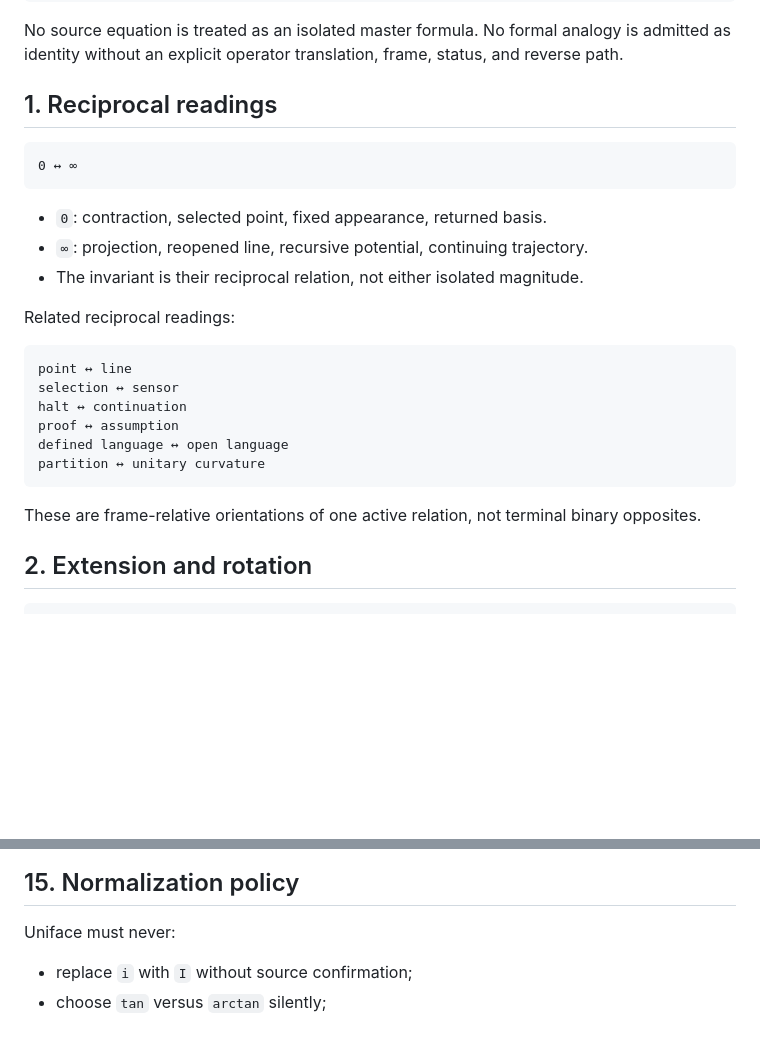
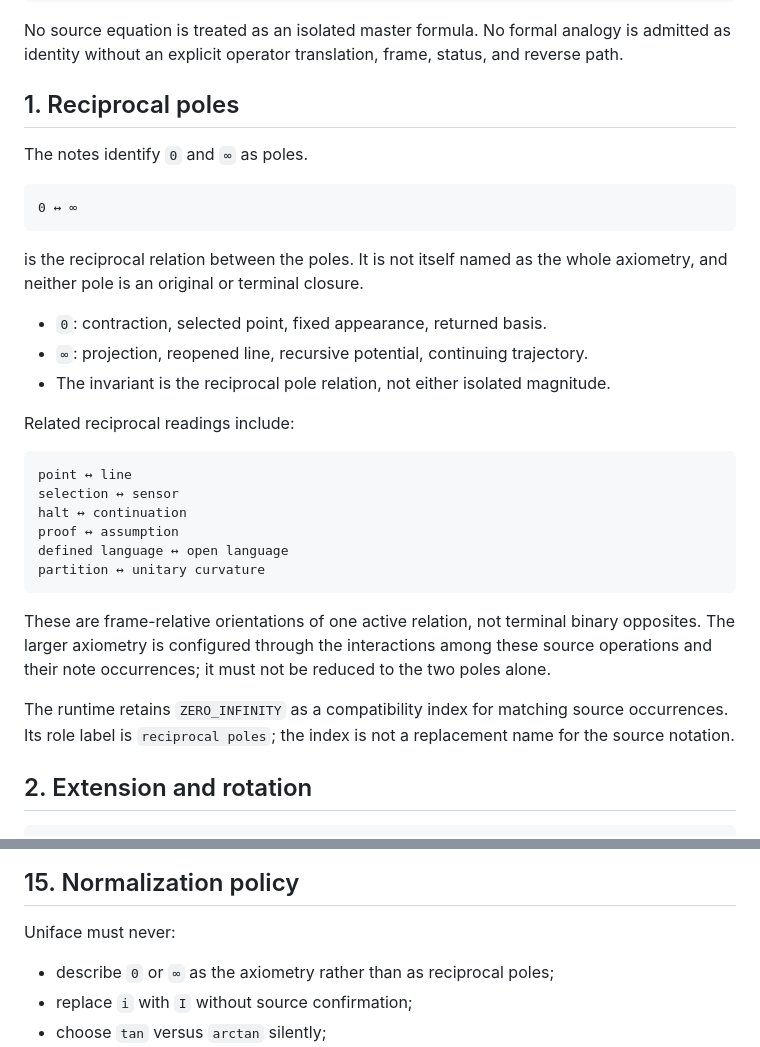
Before and after one commit to scarryhott/uniface, a Markdown page: AXIOMETRIC_SOURCE_GRAMMAR.md, 2 parts joined by grey strips. GitHub-like rendering; blank space fills up the shorter version.

Commit message:
Clarify reciprocal poles in source grammar

````diff
--- a/AXIOMETRIC_SOURCE_GRAMMAR.md
+++ b/AXIOMETRIC_SOURCE_GRAMMAR.md
@@ -18,17 +18,21 @@ literal occurrence
 
 No source equation is treated as an isolated master formula. No formal analogy is admitted as identity without an explicit operator translation, frame, status, and reverse path.
 
-## 1. Reciprocal readings
+## 1. Reciprocal poles
+
+The notes identify `0` and `∞` as poles.
 
 ```text
 0 ↔ ∞
 ```
 
+is the reciprocal relation between the poles. It is not itself named as the whole axiometry, and neither pole is an original or terminal closure.
+
 - `0`: contraction, selected point, fixed appearance, returned basis.
 - `∞`: projection, reopened line, recursive potential, continuing trajectory.
-- The invariant is their reciprocal relation, not either isolated magnitude.
+- The invariant is the reciprocal pole relation, not either isolated magnitude.
 
-Related reciprocal readings:
+Related reciprocal readings include:
 
 ```text
 point ↔ line
@@ -39,7 +43,9 @@ defined language ↔ open language
 partition ↔ unitary curvature
 ```
 
-These are frame-relative orientations of one active relation, not terminal binary opposites.
+These are frame-relative orientations of one active relation, not terminal binary opposites. The larger axiometry is configured through the interactions among these source operations and their note occurrences; it must not be reduced to the two poles alone.
+
+The runtime retains `ZERO_INFINITY` as a compatibility index for matching source occurrences. Its role label is `reciprocal poles`; the index is not a replacement name for the source notation.
 
 ## 2. Extension and rotation
 
@@ -227,6 +233,7 @@ Semantic similarity alone cannot configure unity.
 
 Uniface must never:
 
+- describe `0` or `∞` as the axiometry rather than as reciprocal poles;
 - replace `i` with `I` without source confirmation;
 - choose `tan` versus `arctan` silently;
 - replace source equations with an equivalent-looking classical formula;
````
